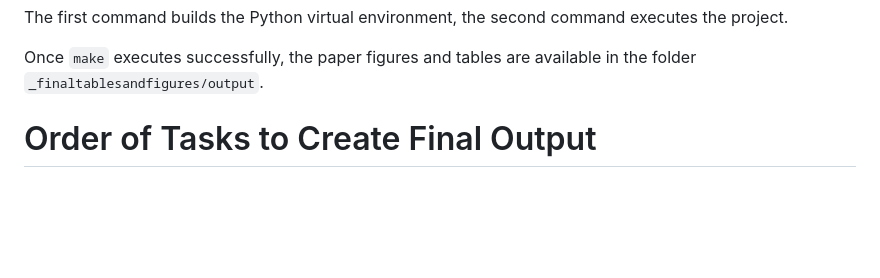
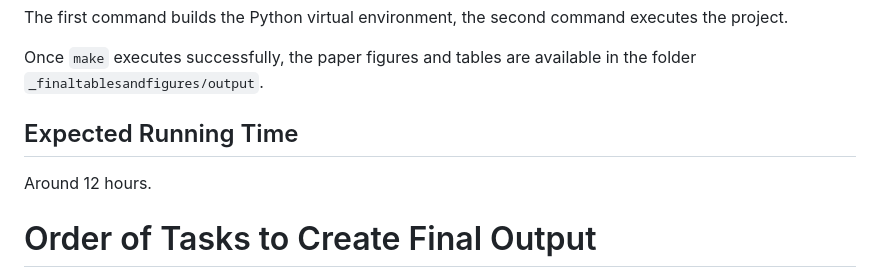
Before and after one commit to johanneswieland/MPC2001, a Markdown page: README.md, the part around the change. GitHub-like rendering; blank space fills up the shorter version.

```diff
--- a/README.md
+++ b/README.md
@@ -29,6 +29,9 @@ The first command builds the Python virtual environment, the second command exec
 
 Once `make` executes successfully, the paper figures and tables are available in the folder `_finaltablesandfigures/output`.
 
+## Expected Running Time
+
+Around 12 hours.
 
 # Order of Tasks to Create Final Output
 
```
